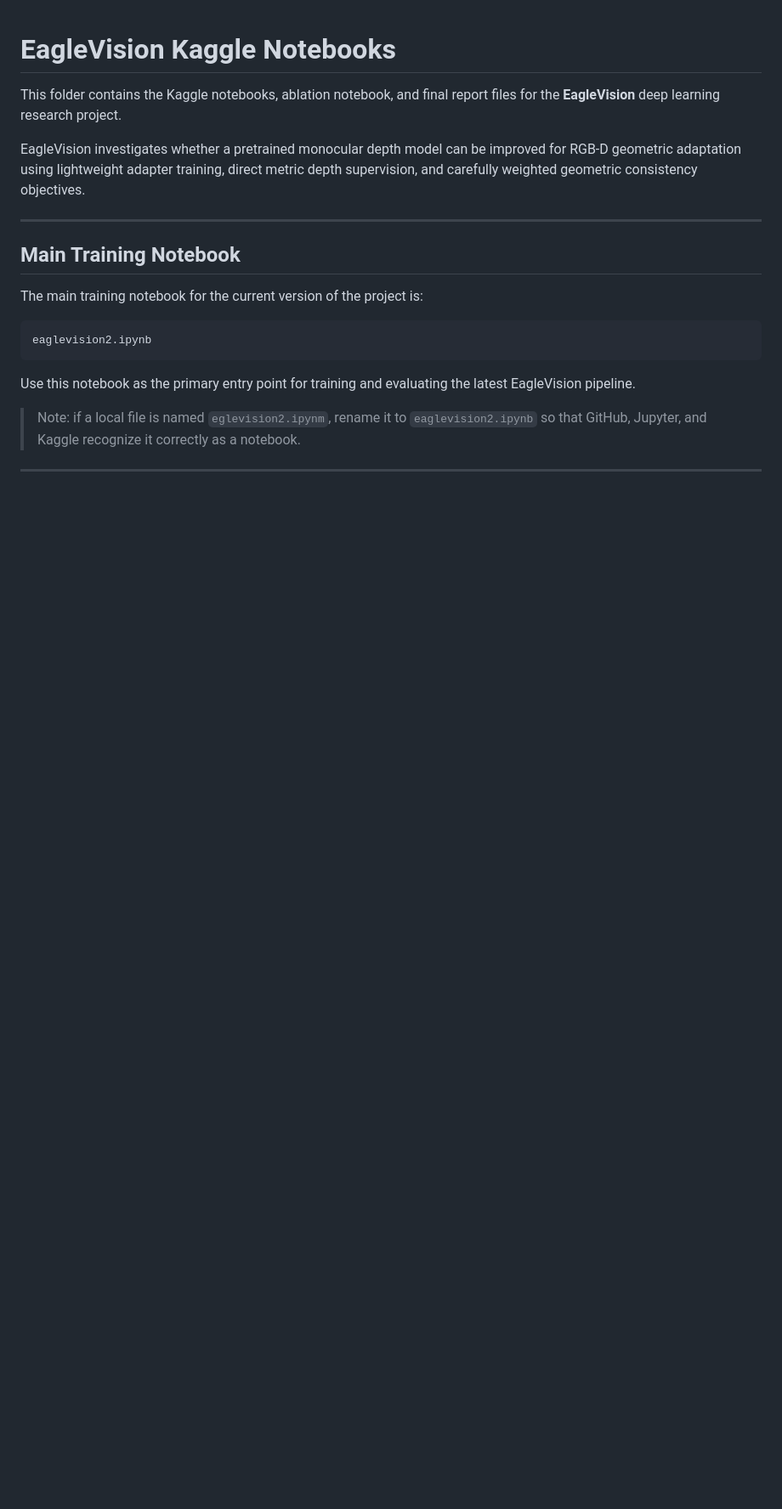
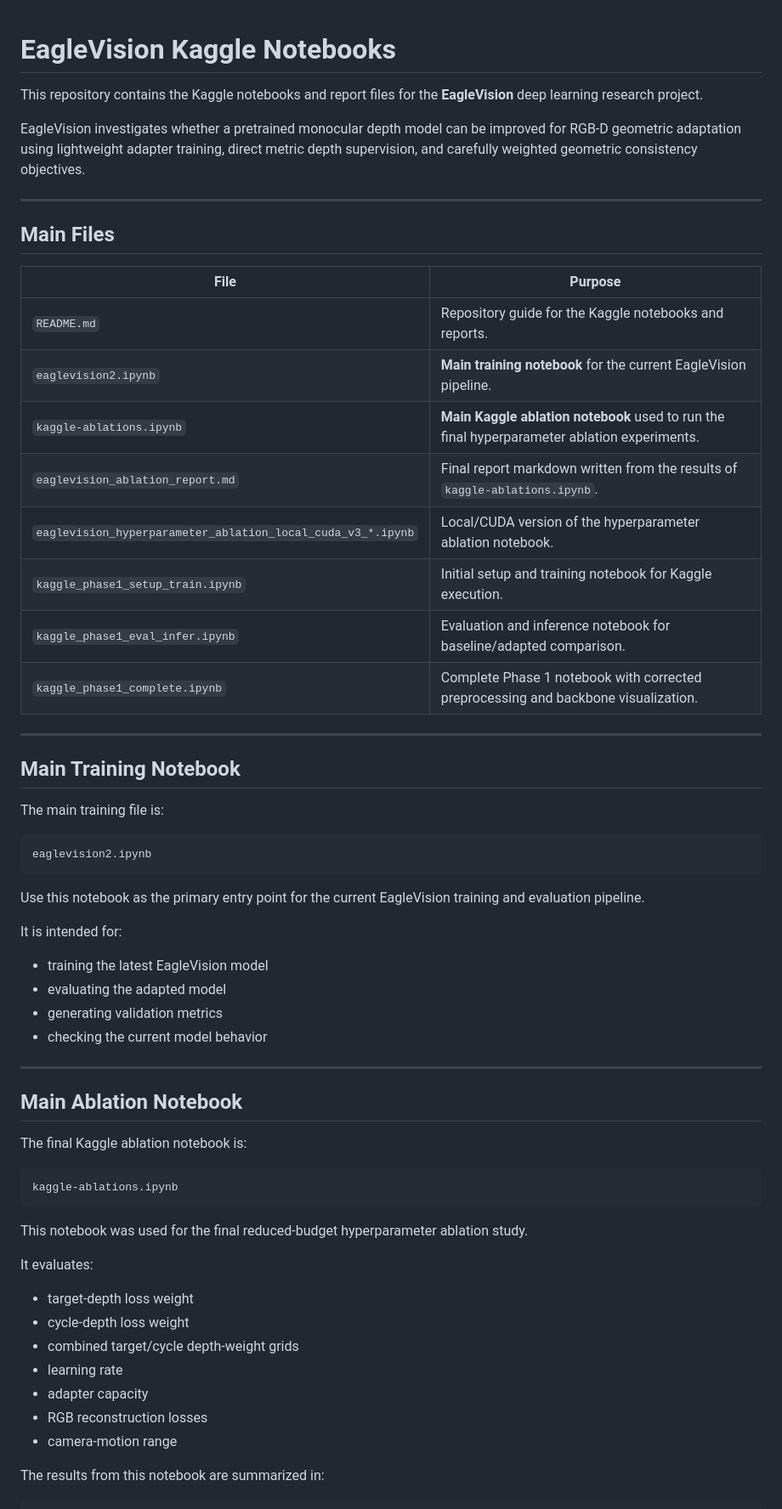
Before and after one commit to alooboii/EagleVision, a Markdown page: notebooks/README.md, the part around one of its changes. Shown at 85% size. Drawn GitHub-style; blank space fills up the shorter version.

````diff
--- a/notebooks/README.md
+++ b/notebooks/README.md
@@ -1,19 +1,64 @@
 # EagleVision Kaggle Notebooks
 
-This folder contains the Kaggle notebooks, ablation notebook, and final report files for the **EagleVision** deep learning research project.
+This repository contains the Kaggle notebooks and report files for the **EagleVision** deep learning research project.
 
 EagleVision investigates whether a pretrained monocular depth model can be improved for RGB-D geometric adaptation using lightweight adapter training, direct metric depth supervision, and carefully weighted geometric consistency objectives.
 
 ---
 
+## Main Files
+
+| File | Purpose |
+|---|---|
+| `README.md` | Repository guide for the Kaggle notebooks and reports. |
+| `eaglevision2.ipynb` | **Main training notebook** for the current EagleVision pipeline. |
+| `kaggle-ablations.ipynb` | **Main Kaggle ablation notebook** used to run the final hyperparameter ablation experiments. |
+| `eaglevision_ablation_report.md` | Final report markdown written from the results of `kaggle-ablations.ipynb`. |
+| `eaglevision_hyperparameter_ablation_local_cuda_v3_*.ipynb` | Local/CUDA version of the hyperparameter ablation notebook. |
+| `kaggle_phase1_setup_train.ipynb` | Initial setup and training notebook for Kaggle execution. |
+| `kaggle_phase1_eval_infer.ipynb` | Evaluation and inference notebook for baseline/adapted comparison. |
+| `kaggle_phase1_complete.ipynb` | Complete Phase 1 notebook with corrected preprocessing and backbone visualization. |
+
+---
+
 ## Main Training Notebook
 
-The main training notebook for the current version of the project is:
+The main training file is:
 
 ```text
 eaglevision2.ipynb
 ```
 
-Use this notebook as the primary entry point for training and evaluating the latest EagleVision pipeline.
+Use this notebook as the primary entry point for the current EagleVision training and evaluation pipeline.
 
-> Note: if a local file is named `eglevision2.ipynm`, rename it to `eaglevision2.ipynb` so that GitHub, Jupyter, and Kaggle recognize it correctly as a notebook.
+It is intended for:
+
+- training the latest EagleVision model
+- evaluating the adapted model
+- generating validation metrics
+- checking the current model behavior
+
+---
+
+## Main Ablation Notebook
+
+The final Kaggle ablation notebook is:
+
+```text
+kaggle-ablations.ipynb
+```
+
+This notebook was used for the final reduced-budget hyperparameter ablation study.
+
+It evaluates:
+
+- target-depth loss weight
+- cycle-depth loss weight
+- combined target/cycle depth-weight grids
+- learning rate
+- adapter capacity
+- RGB reconstruction losses
+- camera-motion range
+
+The results from this notebook are summarized in:
+
````
Also changed, not shown: other parts of notebooks/README.md (+58 -67 lines).
